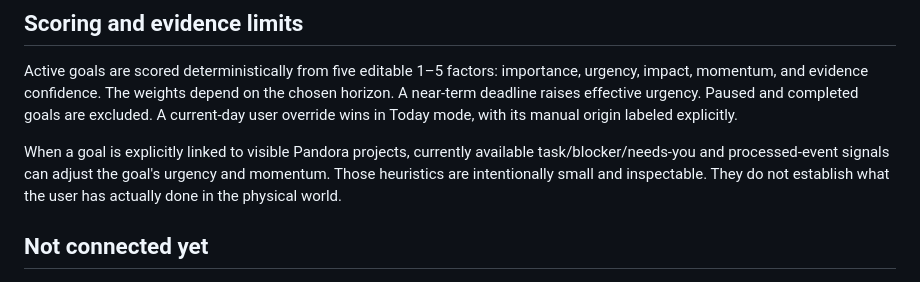
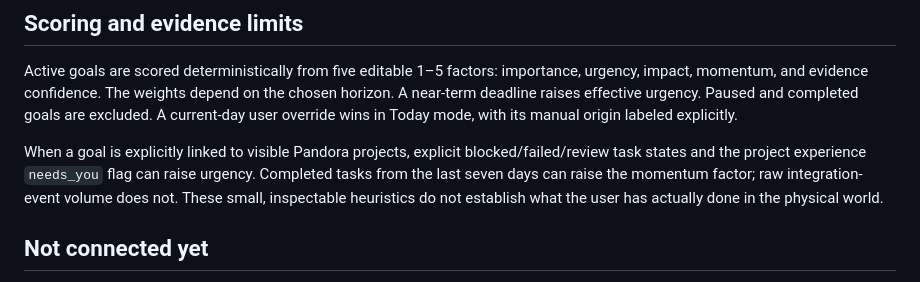
Before and after one commit to mbanatao/compass, a Markdown page: README.md, the part around the change. Rendered like a GitHub page.

Commit message:
Clarify source-derived goal scoring rules

```diff
--- a/README.md
+++ b/README.md
@@ -75,7 +75,7 @@ GitHub Actions runs this validation on pushes to `main` and on pull requests.
 
 Active goals are scored deterministically from five editable 1–5 factors: importance, urgency, impact, momentum, and evidence confidence. The weights depend on the chosen horizon. A near-term deadline raises effective urgency. Paused and completed goals are excluded. A current-day user override wins in Today mode, with its manual origin labeled explicitly.
 
-When a goal is explicitly linked to visible Pandora projects, currently available task/blocker/needs-you and processed-event signals can adjust the goal's urgency and momentum. Those heuristics are intentionally small and inspectable. They do not establish what the user has actually done in the physical world.
+When a goal is explicitly linked to visible Pandora projects, explicit blocked/failed/review task states and the project experience `needs_you` flag can raise urgency. Completed tasks from the last seven days can raise the momentum factor; raw integration-event volume does not. These small, inspectable heuristics do not establish what the user has actually done in the physical world.
 
 ## Not connected yet
 
```
